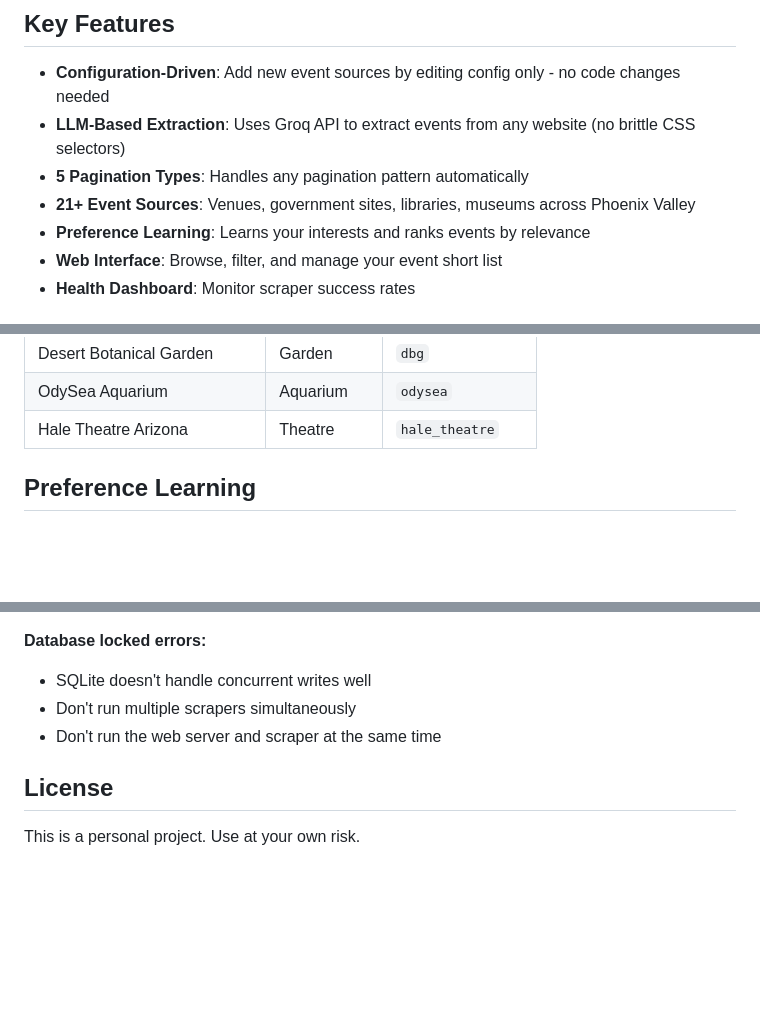
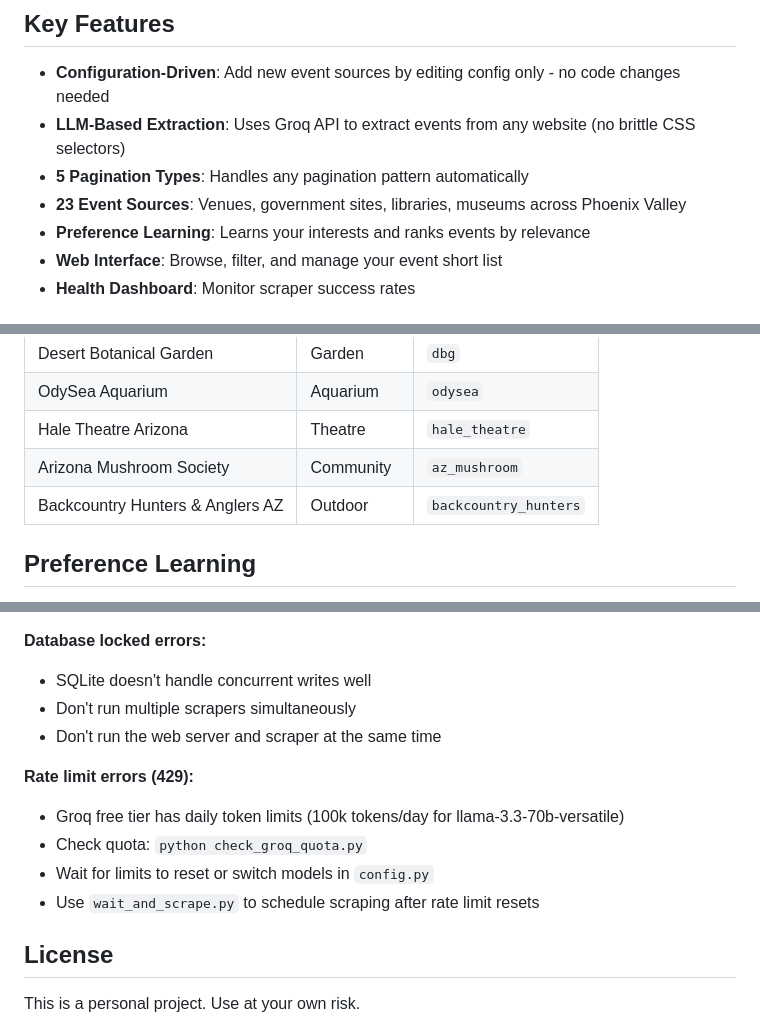
Before and after one commit to andburch/event_tracker, a Markdown page: README.md, 3 parts joined by grey strips. Rendered like a GitHub page; blank space fills up the shorter version.

Commit message:
Update README: add new scrapers and rate limit troubleshooting

```diff
--- a/README.md
+++ b/README.md
@@ -7,7 +7,7 @@ A personal event aggregator for the Phoenix Valley, AZ area. Scrapes events from
 - **Configuration-Driven**: Add new event sources by editing config only - no code changes needed
 - **LLM-Based Extraction**: Uses Groq API to extract events from any website (no brittle CSS selectors)
 - **5 Pagination Types**: Handles any pagination pattern automatically
-- **21+ Event Sources**: Venues, government sites, libraries, museums across Phoenix Valley
+- **23 Event Sources**: Venues, government sites, libraries, museums across Phoenix Valley
 - **Preference Learning**: Learns your interests and ranks events by relevance
 - **Web Interface**: Browse, filter, and manage your event short list
 - **Health Dashboard**: Monitor scraper success rates
@@ -106,6 +106,8 @@ The scraper uses LLM-based extraction to pull events from these sources:
 | Desert Botanical Garden | Garden | `dbg` |
 | OdySea Aquarium | Aquarium | `odysea` |
 | Hale Theatre Arizona | Theatre | `hale_theatre` |
+| Arizona Mushroom Society | Community | `az_mushroom` |
+| Backcountry Hunters & Anglers AZ | Outdoor | `backcountry_hunters` |
 
 ## Preference Learning
 
@@ -285,6 +287,12 @@ See [ARCHITECTURE.md](ARCHITECTURE.md) for complete documentation.
 - Don't run multiple scrapers simultaneously
 - Don't run the web server and scraper at the same time
 
+**Rate limit errors (429):**
+- Groq free tier has daily token limits (100k tokens/day for llama-3.3-70b-versatile)
+- Check quota: `python check_groq_quota.py`
+- Wait for limits to reset or switch models in `config.py`
+- Use `wait_and_scrape.py` to schedule scraping after rate limit resets
+
 ## License
 
 This is a personal project. Use at your own risk.
```
